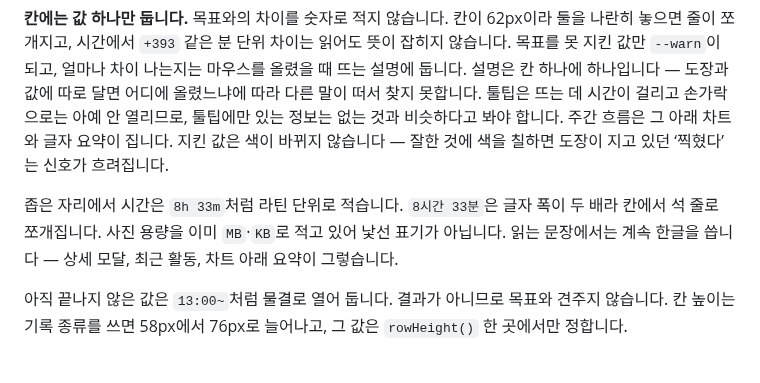
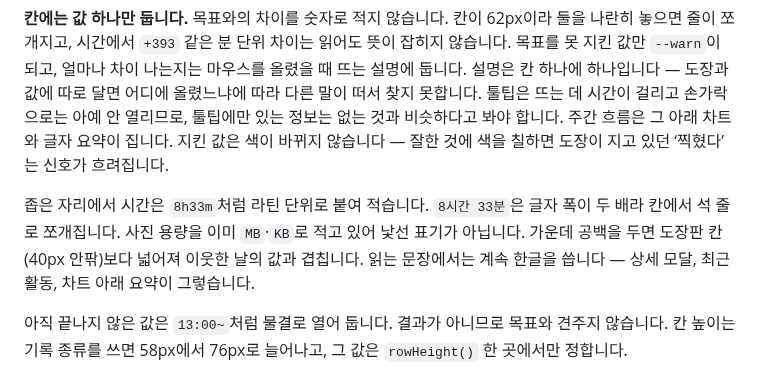
Before and after one commit to HongYeseul/coding-test-verification, a Markdown page: docs/DESIGN_SYSTEM.md, the part around the change. GitHub-like rendering.

```diff
--- a/docs/DESIGN_SYSTEM.md
+++ b/docs/DESIGN_SYSTEM.md
@@ -76,7 +76,7 @@
 
 **칸에는 값 하나만 둡니다.** 목표와의 차이를 숫자로 적지 않습니다. 칸이 62px이라 둘을 나란히 놓으면 줄이 쪼개지고, 시간에서 `+393` 같은 분 단위 차이는 읽어도 뜻이 잡히지 않습니다. 목표를 못 지킨 값만 `--warn`이 되고, 얼마나 차이 나는지는 마우스를 올렸을 때 뜨는 설명에 둡니다. 설명은 칸 하나에 하나입니다 — 도장과 값에 따로 달면 어디에 올렸느냐에 따라 다른 말이 떠서 찾지 못합니다. 툴팁은 뜨는 데 시간이 걸리고 손가락으로는 아예 안 열리므로, 툴팁에만 있는 정보는 없는 것과 비슷하다고 봐야 합니다. 주간 흐름은 그 아래 차트와 글자 요약이 집니다. 지킨 값은 색이 바뀌지 않습니다 — 잘한 것에 색을 칠하면 도장이 지고 있던 ‘찍혔다’는 신호가 흐려집니다.
 
-좁은 자리에서 시간은 `8h 33m`처럼 라틴 단위로 적습니다. `8시간 33분`은 글자 폭이 두 배라 칸에서 석 줄로 쪼개집니다. 사진 용량을 이미 `MB`·`KB`로 적고 있어 낯선 표기가 아닙니다. 읽는 문장에서는 계속 한글을 씁니다 — 상세 모달, 최근 활동, 차트 아래 요약이 그렇습니다.
+좁은 자리에서 시간은 `8h33m`처럼 라틴 단위로 붙여 적습니다. `8시간 33분`은 글자 폭이 두 배라 칸에서 석 줄로 쪼개집니다. 사진 용량을 이미 `MB`·`KB`로 적고 있어 낯선 표기가 아닙니다. 가운데 공백을 두면 도장판 칸(40px 안팎)보다 넓어져 이웃한 날의 값과 겹칩니다. 읽는 문장에서는 계속 한글을 씁니다 — 상세 모달, 최근 활동, 차트 아래 요약이 그렇습니다.
 
 아직 끝나지 않은 값은 `13:00~`처럼 물결로 열어 둡니다. 결과가 아니므로 목표와 견주지 않습니다. 칸 높이는 기록 종류를 쓰면 58px에서 76px로 늘어나고, 그 값은 `rowHeight()` 한 곳에서만 정합니다.
 
```
Also changed, not shown: docs/USER_FLOW.md (+20 -2 lines), docs/screenshots/web-seat.png (added), 4 other files.
